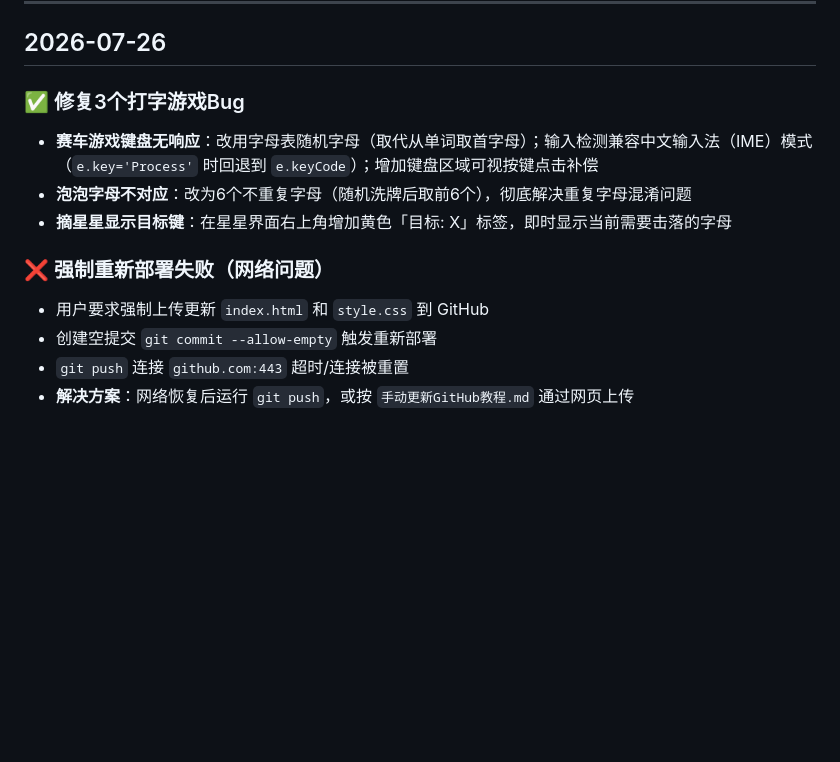
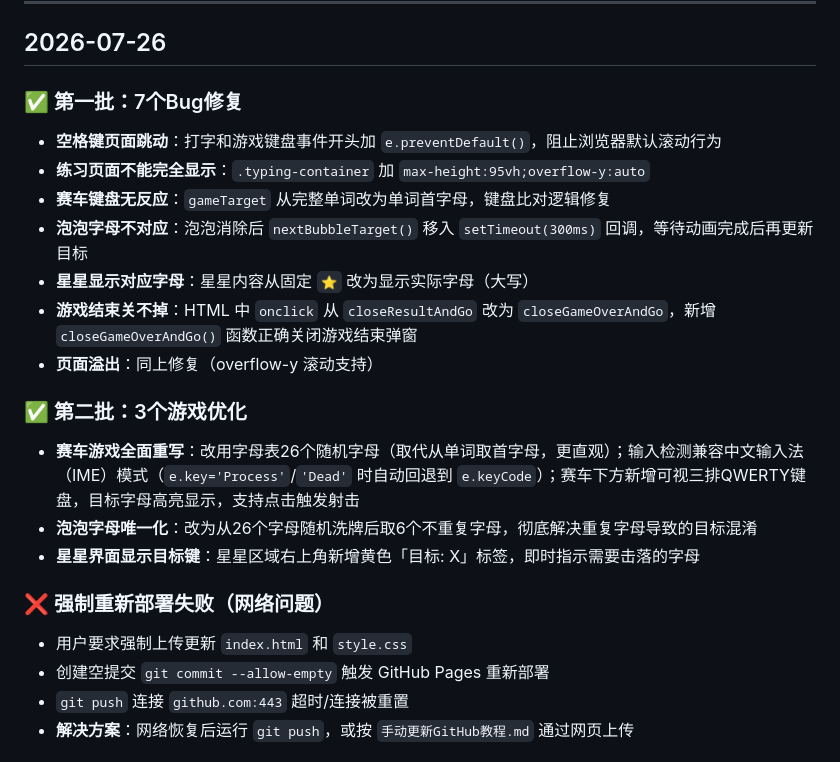
Before and after one commit to vincent-az/typing-practice, a Markdown page: 更新进度日志.md, the part around the change. Rendered like a GitHub page; blank space fills up the shorter version.

Commit message:
更新进度日志：记录今日全部修改（2批Bug修复+网络问题）

```diff
--- a/更新进度日志.md
+++ b/更新进度日志.md
@@ -6,14 +6,23 @@
 
 ## 2026-07-26
 
-### ✅ 修复3个打字游戏Bug
-- **赛车游戏键盘无响应**：改用字母表随机字母（取代从单词取首字母）；输入检测兼容中文输入法（IME）模式（`e.key='Process'` 时回退到 `e.keyCode`）；增加键盘区域可视按键点击补偿
-- **泡泡字母不对应**：改为6个不重复字母（随机洗牌后取前6个），彻底解决重复字母混淆问题
-- **摘星星显示目标键**：在星星界面右上角增加黄色「目标: X」标签，即时显示当前需要击落的字母
+### ✅ 第一批：7个Bug修复
+- **空格键页面跳动**：打字和游戏键盘事件开头加 `e.preventDefault()`，阻止浏览器默认滚动行为
+- **练习页面不能完全显示**：`.typing-container` 加 `max-height:95vh;overflow-y:auto`
+- **赛车键盘无反应**：`gameTarget` 从完整单词改为单词首字母，键盘比对逻辑修复
+- **泡泡字母不对应**：泡泡消除后 `nextBubbleTarget()` 移入 `setTimeout(300ms)` 回调，等待动画完成后再更新目标
+- **星星显示对应字母**：星星内容从固定 `⭐` 改为显示实际字母（大写）
+- **游戏结束关不掉**：HTML 中 `onclick` 从 `closeResultAndGo` 改为 `closeGameOverAndGo`，新增 `closeGameOverAndGo()` 函数正确关闭游戏结束弹窗
+- **页面溢出**：同上修复（overflow-y 滚动支持）
+
+### ✅ 第二批：3个游戏优化
+- **赛车游戏全面重写**：改用字母表26个随机字母（取代从单词取首字母，更直观）；输入检测兼容中文输入法（IME）模式（`e.key='Process'`/`'Dead'` 时自动回退到 `e.keyCode`）；赛车下方新增可视三排QWERTY键盘，目标字母高亮显示，支持点击触发射击
+- **泡泡字母唯一化**：改为从26个字母随机洗牌后取6个不重复字母，彻底解决重复字母导致的目标混淆
+- **星星界面显示目标键**：星星区域右上角新增黄色「目标: X」标签，即时指示需要击落的字母
 
 ### ❌ 强制重新部署失败（网络问题）
-- 用户要求强制上传更新 `index.html` 和 `style.css` 到 GitHub
-- 创建空提交 `git commit --allow-empty` 触发重新部署
+- 用户要求强制上传更新 `index.html` 和 `style.css`
+- 创建空提交 `git commit --allow-empty` 触发 GitHub Pages 重新部署
 - `git push` 连接 `github.com:443` 超时/连接被重置
 - **解决方案**：网络恢复后运行 `git push`，或按 `手动更新GitHub教程.md` 通过网页上传
 
```
